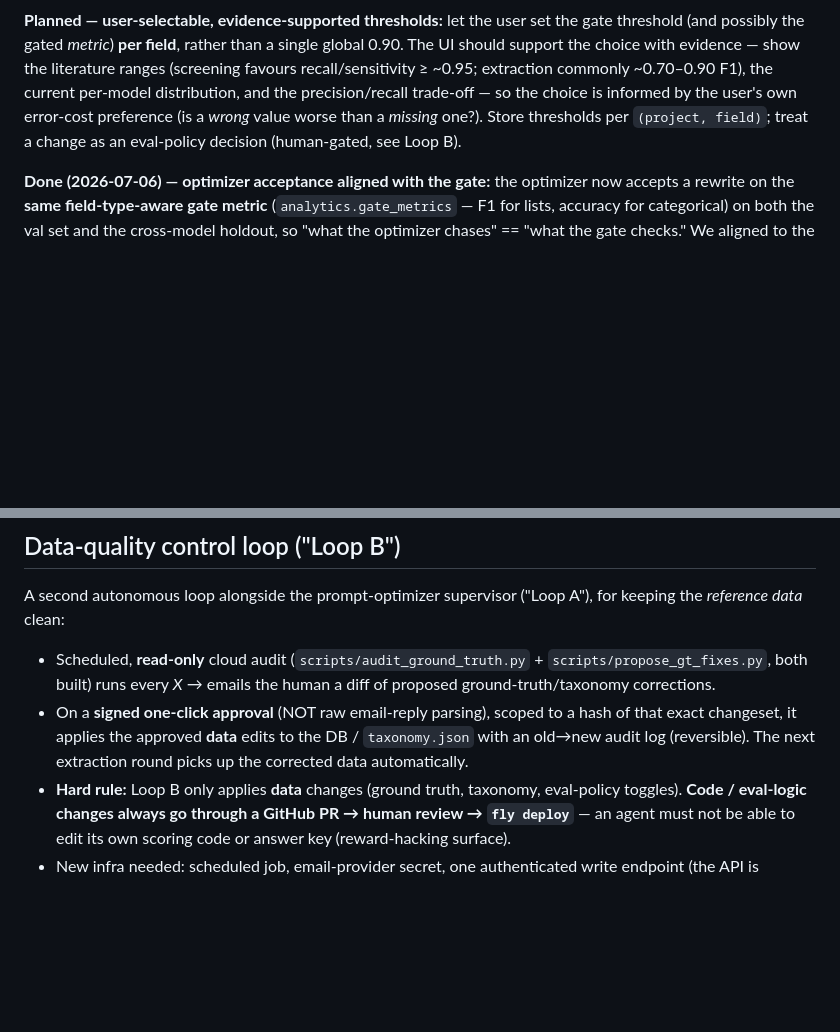
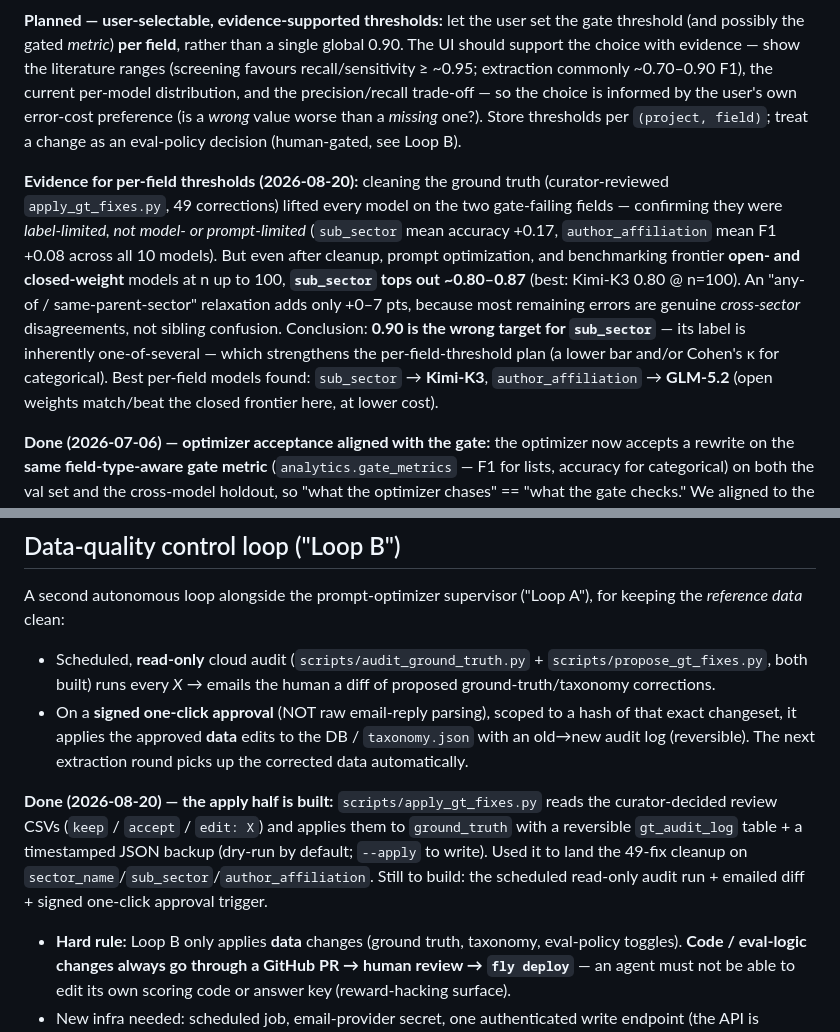
Before and after one commit to lsempe77/promptlab, a Markdown page: ROADMAP.md, 2 parts joined by grey strips. Drawn GitHub-style; blank space fills up the shorter version.

```diff
--- a/ROADMAP.md
+++ b/ROADMAP.md
@@ -62,6 +62,18 @@ distribution, and the precision/recall trade-off — so the choice is informed b
 error-cost preference (is a *wrong* value worse than a *missing* one?). Store thresholds per
 `(project, field)`; treat a change as an eval-policy decision (human-gated, see Loop B).
 
+**Evidence for per-field thresholds (2026-08-20):** cleaning the ground truth (curator-reviewed
+`apply_gt_fixes.py`, 49 corrections) lifted every model on the two gate-failing fields — confirming
+they were *label-limited, not model- or prompt-limited* (`sub_sector` mean accuracy +0.17,
+`author_affiliation` mean F1 +0.08 across all 10 models). But even after cleanup, prompt
+optimization, and benchmarking frontier **open- and closed-weight** models at n up to 100,
+**`sub_sector` tops out ~0.80–0.87** (best: Kimi-K3 0.80 @ n=100). An "any-of / same-parent-sector"
+relaxation adds only +0–7 pts, because most remaining errors are genuine *cross-sector*
+disagreements, not sibling confusion. Conclusion: **0.90 is the wrong target for `sub_sector`** — its
+label is inherently one-of-several — which strengthens the per-field-threshold plan (a lower bar
+and/or Cohen's κ for categorical). Best per-field models found: `sub_sector` → **Kimi-K3**,
+`author_affiliation` → **GLM-5.2** (open weights match/beat the closed frontier here, at lower cost).
+
 **Done (2026-07-06) — optimizer acceptance aligned with the gate:** the optimizer now accepts a
 rewrite on the **same field-type-aware gate metric** (`analytics.gate_metrics` — F1 for lists,
 accuracy for categorical) on both the val set and the cross-model holdout, so "what the optimizer
@@ -78,6 +90,12 @@ A second autonomous loop alongside the prompt-optimizer supervisor ("Loop A"), f
 - On a **signed one-click approval** (NOT raw email-reply parsing), scoped to a hash of that exact
   changeset, it applies the approved **data** edits to the DB / `taxonomy.json` with an old→new
   audit log (reversible). The next extraction round picks up the corrected data automatically.
+
+**Done (2026-08-20) — the apply half is built:** `scripts/apply_gt_fixes.py` reads the
+curator-decided review CSVs (`keep` / `accept` / `edit: X`) and applies them to `ground_truth` with
+a reversible `gt_audit_log` table + a timestamped JSON backup (dry-run by default; `--apply` to
+write). Used it to land the 49-fix cleanup on `sector_name`/`sub_sector`/`author_affiliation`. Still
+to build: the scheduled read-only audit run + emailed diff + signed one-click approval trigger.
 - **Hard rule:** Loop B only applies **data** changes (ground truth, taxonomy, eval-policy toggles).
   **Code / eval-logic changes always go through a GitHub PR → human review → `fly deploy`** — an
   agent must not be able to edit its own scoring code or answer key (reward-hacking surface).
```
Also changed, not shown: backend/README.md (+24 -0 lines).
